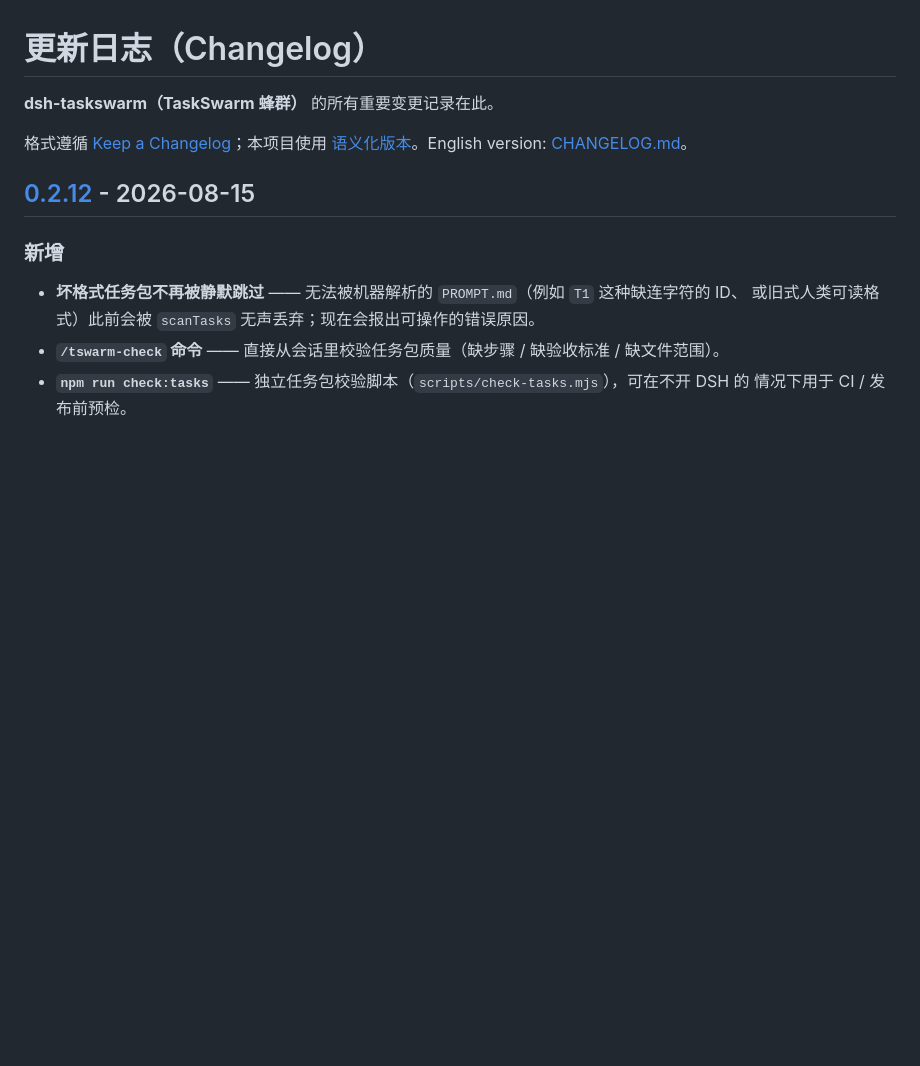
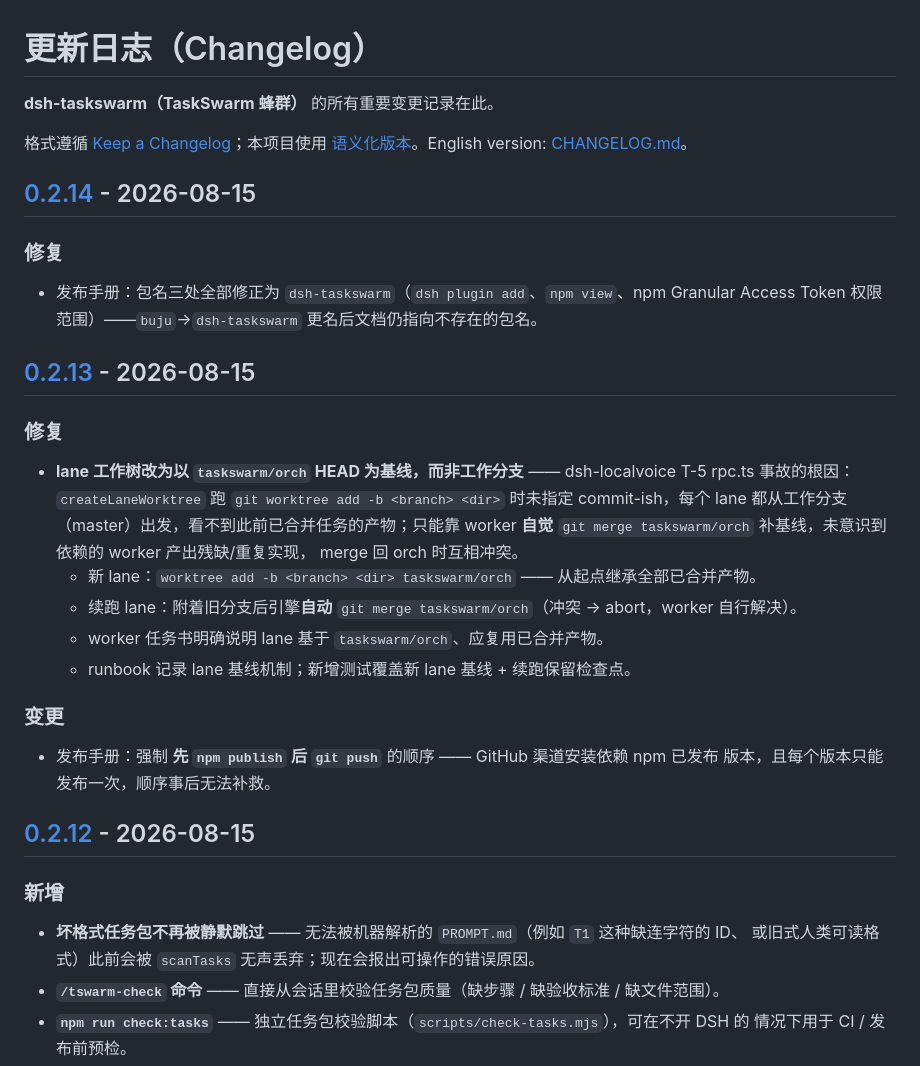
Before and after one commit to february2015/dsh-taskswarm, a Markdown page: CHANGELOG.zh-CN.md, the part around one of its changes. Rendered like a GitHub page; blank space fills up the shorter version.

```diff
--- a/CHANGELOG.zh-CN.md
+++ b/CHANGELOG.zh-CN.md
@@ -4,6 +4,32 @@
 
 格式遵循 [Keep a Changelog](https://keepachangelog.com/zh-CN/1.0.0/)；本项目使用
 [语义化版本](https://semver.org/lang/zh-CN/)。English version: [CHANGELOG.md](CHANGELOG.md)。
+
+## [0.2.14] - 2026-08-15
+
+### 修复
+
+- 发布手册：包名三处全部修正为 `dsh-taskswarm`（`dsh plugin add`、`npm view`、npm Granular
+  Access Token 权限范围）——`buju`→`dsh-taskswarm` 更名后文档仍指向不存在的包名。
+
+## [0.2.13] - 2026-08-15
+
+### 修复
+
+- **lane 工作树改为以 `taskswarm/orch` HEAD 为基线，而非工作分支** —— dsh-localvoice T-5
+  rpc.ts 事故的根因：`createLaneWorktree` 跑 `git worktree add -b <branch> <dir>` 时未指定
+  commit-ish，每个 lane 都从工作分支（master）出发，看不到此前已合并任务的产物；只能靠 worker
+  **自觉** `git merge taskswarm/orch` 补基线，未意识到依赖的 worker 产出残缺/重复实现，
+  merge 回 orch 时互相冲突。
+  - 新 lane：`worktree add -b <branch> <dir> taskswarm/orch` —— 从起点继承全部已合并产物。
+  - 续跑 lane：附着旧分支后引擎**自动** `git merge taskswarm/orch`（冲突 → abort，worker 自行解决）。
+  - worker 任务书明确说明 lane 基于 `taskswarm/orch`、应复用已合并产物。
+  - runbook 记录 lane 基线机制；新增测试覆盖新 lane 基线 + 续跑保留检查点。
+
+### 变更
+
+- 发布手册：强制 **先 `npm publish` 后 `git push`** 的顺序 —— GitHub 渠道安装依赖 npm 已发布
+  版本，且每个版本只能发布一次，顺序事后无法补救。
 
 ## [0.2.12] - 2026-08-15
 
```
Also changed, not shown: other parts of CHANGELOG.zh-CN.md (+2 -0 lines), CHANGELOG.md (+34 -0 lines).
